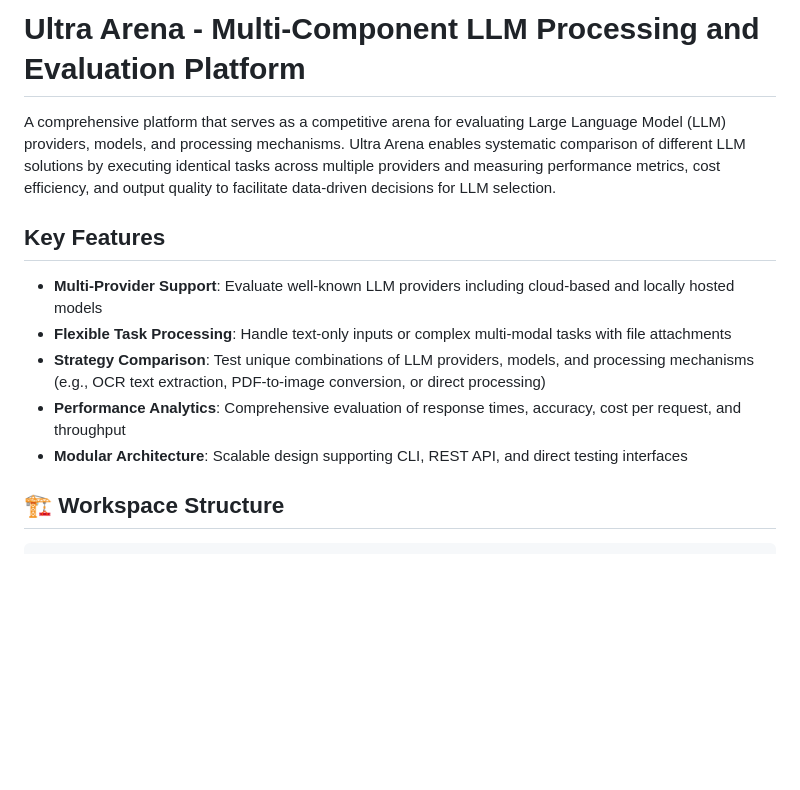
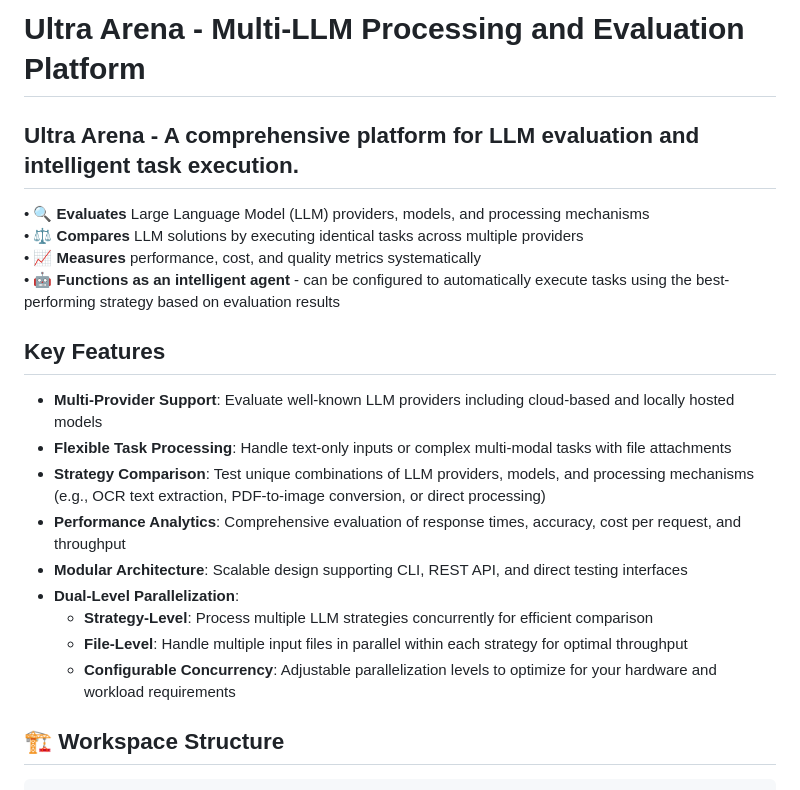
Before and after one commit to horselord-joe-8053/ultra-arena-plus, a Markdown page: README.md, the part around the change. GitHub-like rendering; blank space fills up the shorter version.

Commit message:
Enhance README introduction: add professional emojis and improve formatting

```diff
--- a/README.md
+++ b/README.md
@@ -1,6 +1,11 @@
-# Ultra Arena - Multi-Component LLM Processing and Evaluation Platform
+# Ultra Arena - Multi-LLM Processing and Evaluation Platform
 
-A comprehensive platform that serves as a competitive arena for evaluating Large Language Model (LLM) providers, models, and processing mechanisms. Ultra Arena enables systematic comparison of different LLM solutions by executing identical tasks across multiple providers and measuring performance metrics, cost efficiency, and output quality to facilitate data-driven decisions for LLM selection.
+## **Ultra Arena** - A comprehensive platform for LLM evaluation and intelligent task execution.
+
+• 🔍 **Evaluates** Large Language Model (LLM) providers, models, and processing mechanisms
+• ⚖️ **Compares** LLM solutions by executing identical tasks across multiple providers
+• 📈 **Measures** performance, cost, and quality metrics systematically
+• 🤖 **Functions as an intelligent agent** - can be configured to automatically execute tasks using the best-performing strategy based on evaluation results
 
 ## Key Features
 
@@ -9,6 +14,10 @@ A comprehensive platform that serves as a competitive arena for evaluating Large
 - **Strategy Comparison**: Test unique combinations of LLM providers, models, and processing mechanisms (e.g., OCR text extraction, PDF-to-image conversion, or direct processing)
 - **Performance Analytics**: Comprehensive evaluation of response times, accuracy, cost per request, and throughput
 - **Modular Architecture**: Scalable design supporting CLI, REST API, and direct testing interfaces
+- **Dual-Level Parallelization**:
+  - **Strategy-Level**: Process multiple LLM strategies concurrently for efficient comparison
+  - **File-Level**: Handle multiple input files in parallel within each strategy for optimal throughput
+  - **Configurable Concurrency**: Adjustable parallelization levels to optimize for your hardware and workload requirements
 
 ## 🏗️ Workspace Structure
 
```
